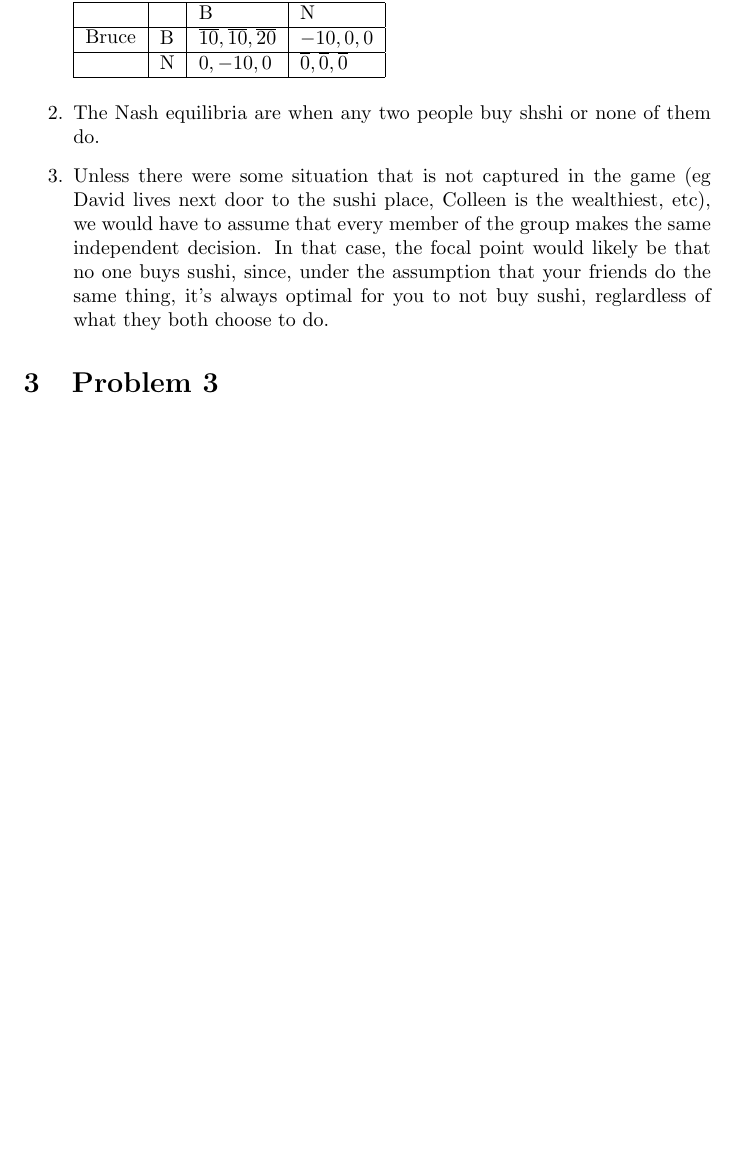
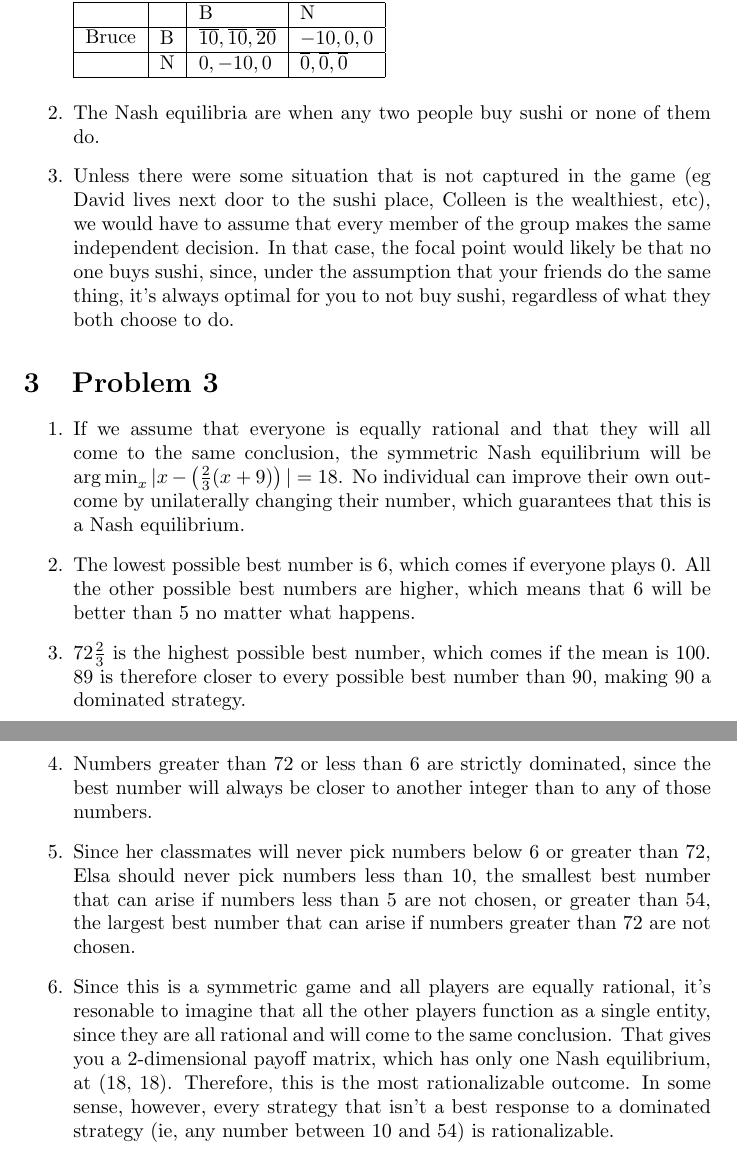
Before and after one commit to ddsnowboard/ECON199SP20, a LaTeX document (PS1/main.tex): part of page 4 of 4 before the commit and two parts of pages 4 and 5 of 5 after it, the two joined at a grey line, cut so that both start at the same text, the shorter picture padded with empty space. Compiled offline with pdfLaTeX.

Commit message:
Finish problem set 1

```diff
--- a/PS1/main.tex
+++ b/PS1/main.tex
@@ -3,6 +3,8 @@
 \usepackage{algorithm}
 \usepackage{multirow}
 \usepackage{graphicx}
+
+\DeclareMathOperator*{\argmin}{arg\,min}
 
 \begin{document}
 \title{ECON 199 Problem Set 1}
@@ -38,9 +40,18 @@ David does not buy \\
                        & N & $0,-10,0$ & $\overline{0},\overline{0},\overline{0}$ \\ \hline
 \end{tabular}\\
 
-\item The Nash equilibria are when any two people buy shshi or none of them do.
-\item Unless there were some situation that is not captured in the game (eg David lives next door to the sushi place, Colleen is the wealthiest, etc), we would have to assume that every member of the group makes the same independent decision. In that case, the focal point would likely be that no one buys sushi, since, under the assumption that your friends do the same thing, it's always optimal for you to not buy sushi, reglardless of what they both choose to do.
+\item The Nash equilibria are when any two people buy sushi or none of them do.
+\item Unless there were some situation that is not captured in the game (eg David lives next door to the sushi place, Colleen is the wealthiest, etc), we would have to assume that every member of the group makes the same independent decision. In that case, the focal point would likely be that no one buys sushi, since, under the assumption that your friends do the same thing, it's always optimal for you to not buy sushi, regardless of what they both choose to do.
 \end{enumerate}
 \section{Problem 3}
+\begin{enumerate}
+    \item If we assume that everyone is equally rational and that they will all come to the same conclusion, the symmetric Nash equilibrium will be $\argmin_x |x - \left(\frac{2}{3}(x + 9)\right)| = 18$. No individual can improve their own outcome by unilaterally changing their number, which guarantees that this is a Nash equilibrium.
+    \item The lowest possible best number is $6$, which comes if everyone plays $0$. All the other possible best numbers are higher, which means that $6$ will be better than $5$ no matter what happens.
+    \item $72\frac{2}{3}$ is the highest possible best number, which comes if the mean is $100$. $89$ is therefore closer to every possible best number than $90$, making $90$ a dominated strategy.
+    \item Numbers greater than $72$ or less than $6$ are strictly dominated, since the best number will always be closer to another integer than to any of those numbers.
+    \item Since her classmates will never pick numbers below $6$ or greater than $72$, Elsa should never pick numbers less than $10$, the smallest best number that can arise if numbers less than $5$ are not chosen, or greater than $54$, the largest best number that can arise if numbers greater than $72$ are not chosen.
+    \item Since this is a symmetric game and all players are equally rational, it's resonable to imagine that all the other players function as a single entity, since they are all rational and will come to the same conclusion. That gives you a 2-dimensional payoff matrix, which has only one Nash equilibrium, at (18, 18). Therefore, this is the most rationalizable outcome. In some sense, however, every strategy that isn't a best response to a dominated strategy (ie, any number between $10$ and $54$) is rationalizable.
+
+\end{enumerate}
 
 \end{document}
```
